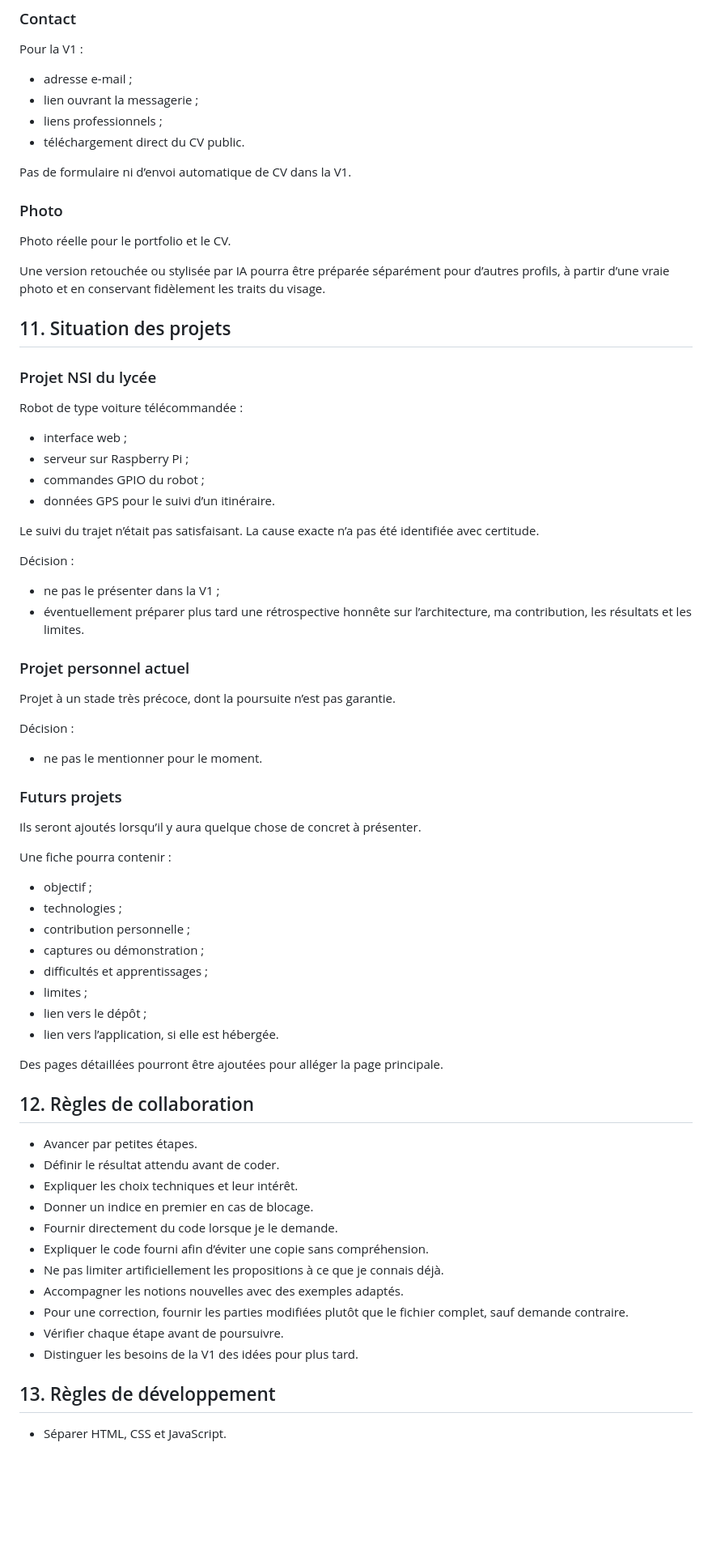
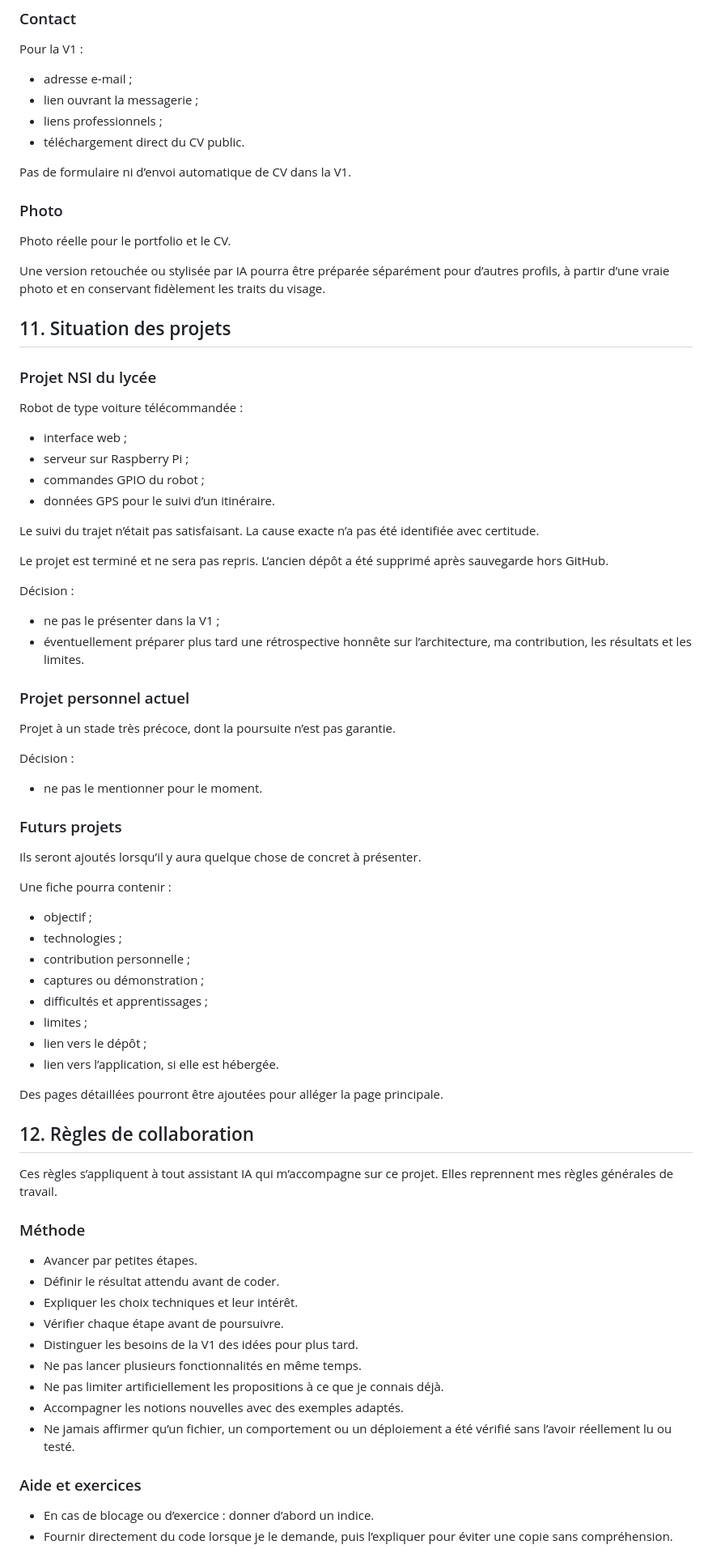
Before and after one commit to alexandremaiemery/alexandremaiemery.github.io, a Markdown page: docs/cahier-des-charges.md, the part around one of its changes. Shown at 81% size. GitHub-like rendering; blank space fills up the shorter version.

```diff
--- a/docs/cahier-des-charges.md
+++ b/docs/cahier-des-charges.md
@@ -307,78 +346,87 @@ Pour la V1 :
 - adresse e-mail ;
 - lien ouvrant la messagerie ;
 - liens professionnels ;
-- téléchargement direct du CV public.
+- téléchargement direct du CV public.
 
 Pas de formulaire ni d’envoi automatique de CV dans la V1.
 
 ### Photo
 
-Photo réelle pour le portfolio et le CV.
+Photo réelle pour le portfolio et le CV.
 
-Une version retouchée ou stylisée par IA pourra être préparée séparément
-pour d’autres profils, à partir d’une vraie photo et en conservant
-fidèlement les traits du visage.
+Une version retouchée ou stylisée par IA pourra être préparée séparément
+pour d’autres profils, à partir d’une vraie photo et en conservant
+fidèlement les traits du visage.
 
 ## 11. Situation des projets
 
-### Projet NSI du lycée
+### Projet NSI du lycée
 
-Robot de type voiture télécommandée :
+Robot de type voiture télécommandée :
 
 - interface web ;
 - serveur sur Raspberry Pi ;
 - commandes GPIO du robot ;
-- données GPS pour le suivi d’un itinéraire.
+- données GPS pour le suivi d’un itinéraire.
 
-Le suivi du trajet n’était pas satisfaisant.
-La cause exacte n’a pas été identifiée avec certitude.
+Le suivi du trajet n’était pas satisfaisant.
+La cause exacte n’a pas été identifiée avec certitude.
 
-Décision :
+Le projet est terminé et ne sera pas repris. L’ancien dépôt a été supprimé
+après sauvegarde hors GitHub.
 
-- ne pas le présenter dans la V1 ;
-- éventuellement préparer plus tard une rétrospective honnête
-  sur l’architecture, ma contribution, les résultats et les limites.
+Décision :
+
+- ne pas le présenter dans la V1 ;
+- éventuellement préparer plus tard une rétrospective honnête
+  sur l’architecture, ma contribution, les résultats et les limites.
 
 ### Projet personnel actuel
 
-Projet à un stade très précoce, dont la poursuite n’est pas garantie.
+Projet à un stade très précoce, dont la poursuite n’est pas garantie.
 
-Décision :
+Décision :
 
 - ne pas le mentionner pour le moment.
 
 ### Futurs projets
 
-Ils seront ajoutés lorsqu’il y aura quelque chose de concret à présenter.
+Ils seront ajoutés lorsqu’il y aura quelque chose de concret à présenter.
 
 Une fiche pourra contenir :
 
 - objectif ;
 - technologies ;
 - contribution personnelle ;
-- captures ou démonstration ;
-- difficultés et apprentissages ;
+- captures ou démonstration ;
+- difficultés et apprentissages ;
 - limites ;
-- lien vers le dépôt ;
-- lien vers l’application, si elle est hébergée.
+- lien vers le dépôt ;
+- lien vers l’application, si elle est hébergée.
 
-Des pages détaillées pourront être ajoutées pour alléger la page principale.
+Des pages détaillées pourront être ajoutées pour alléger la page principale.
 
-## 12. Règles de collaboration
+## 12. Règles de collaboration
 
-- Avancer par petites étapes.
-- Définir le résultat attendu avant de coder.
-- Expliquer les choix techniques et leur intérêt.
-- Donner un indice en premier en cas de blocage.
-- Fournir directement du code lorsque je le demande.
-- Expliquer le code fourni afin d’éviter une copie sans compréhension.
-- Ne pas limiter artificiellement les propositions à ce que je connais déjà.
-- Accompagner les notions nouvelles avec des exemples adaptés.
-- Pour une correction, fournir les parties modifiées plutôt que
-  le fichier complet, sauf demande contraire.
-- Vérifier chaque étape avant de poursuivre.
-- Distinguer les besoins de la V1 des idées pour plus tard.
+Ces règles s’appliquent à tout assistant IA qui m’accompagne sur ce projet.
+Elles reprennent mes règles générales de travail.
 
-## 13. Règles de développement
+### Méthode
 
-- Séparer HTML, CSS et JavaScript.
+- Avancer par petites étapes.
+- Définir le résultat attendu avant de coder.
+- Expliquer les choix techniques et leur intérêt.
+- Vérifier chaque étape avant de poursuivre.
+- Distinguer les besoins de la V1 des idées pour plus tard.
+- Ne pas lancer plusieurs fonctionnalités en même temps.
+- Ne pas limiter artificiellement les propositions à ce que je connais déjà.
+- Accompagner les notions nouvelles avec des exemples adaptés.
+- Ne jamais affirmer qu’un fichier, un comportement ou un déploiement a été
+  vérifié sans l’avoir réellement lu ou testé.
+
+### Aide et exercices
+
+- En cas de blocage ou d’exercice : donner d’abord un indice.
+- Fournir directement du code lorsque je le demande, puis l’expliquer pour
+  éviter une copie sans compréhension.
+
```
Also changed, not shown: other parts of docs/cahier-des-charges.md (+292 -182 lines).
